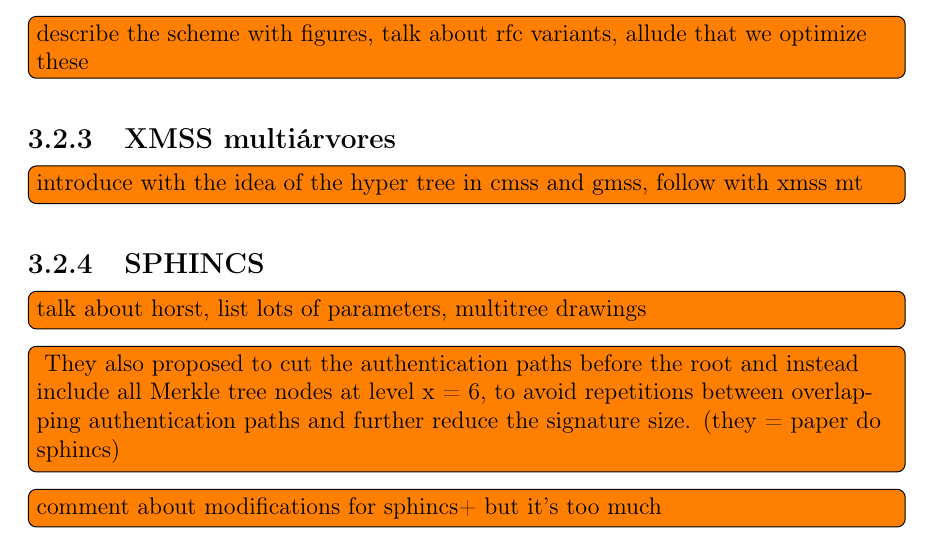
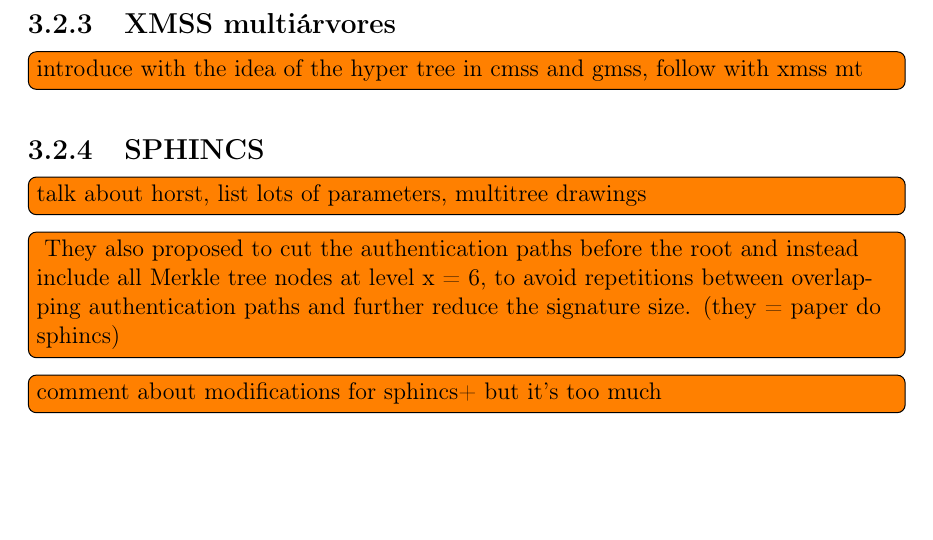
Before and after one commit to zambonin/bsc, a LaTeX document (bsc.tex): part of page 25 of 30, cut at the place of the change, the shorter picture padded with empty space. Compiled offline with pdfLaTeX.

Commit message:
sharelatex: update bsc.tex to r18633

```diff
--- a/bsc.tex
+++ b/bsc.tex
@@ -1337,8 +1337,6 @@ O conteúdo das folhas, originalmente o resumo criptográfico simples de $\texts
 
 O esquema descrito tem estrutura similar à variante em processo de padronização pela IETF, que faz uso de \textsc{Wots+} em suas folhas. Este esquema também conta com outros arcabouços que permitem a resistência a ataques específicos, e.g. a associação da assinatura com o usuário e a posição na árvore impede ataques que almejam forjar assinaturas para um grande número de instâncias de esquemas de assinatura única~\cite[9.1]{irtf-cfrg-xmss-hash-based-signatures-12}. Entretanto, seu funcionamento geral é similar a esquemas clássicos, e o gerenciamento de estado é mantido. As otimizações apresentadas futuramente são implementadas e testadas neste esquema.
 
-\todo[inline]{describe the scheme with figures, talk about rfc variants, allude that we optimize these}
-
 \subsection{XMSS multiárvores}
 
 \todo[inline]{introduce with the idea of the hyper tree in cmss and gmss, follow with xmss mt}
```
